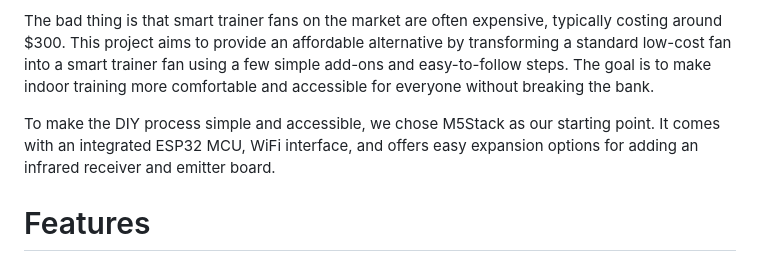
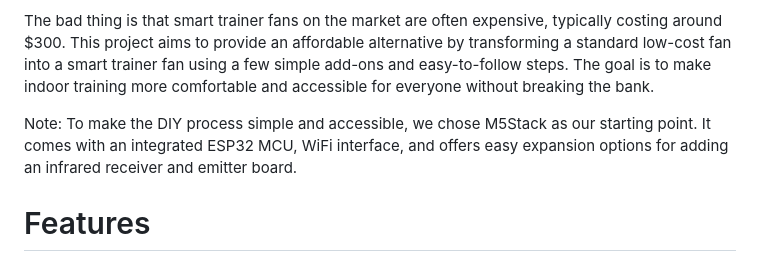
Before and after one commit to Zzc456/fancontrolm5stack, a Markdown page: README.md, the part around the change. GitHub-like rendering.

```diff
--- a/README.md
+++ b/README.md
@@ -4,7 +4,7 @@ When you ride indoors, you don’t get the natural breeze you’d have outside,
 
 The bad thing is that smart trainer fans on the market are often expensive, typically costing around $300. This project aims to provide an affordable alternative by transforming a standard low-cost fan into a smart trainer fan using a few simple add-ons and easy-to-follow steps. The goal is to make indoor training more comfortable and accessible for everyone without breaking the bank.
 
-To make the DIY process simple and accessible, we chose M5Stack as our starting point. It comes with an integrated ESP32 MCU, WiFi interface, and offers easy expansion options for adding an infrared receiver and emitter board.
+Note: To make the DIY process simple and accessible, we chose M5Stack as our starting point. It comes with an integrated ESP32 MCU, WiFi interface, and offers easy expansion options for adding an infrared receiver and emitter board.
 
 
 
```
